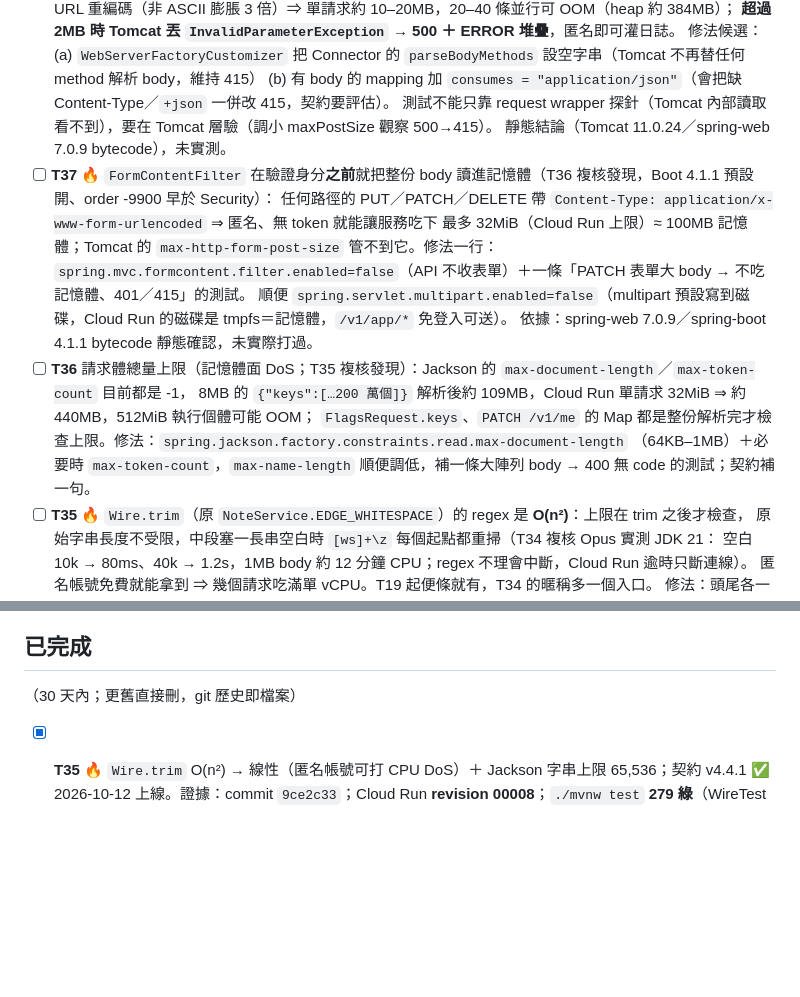
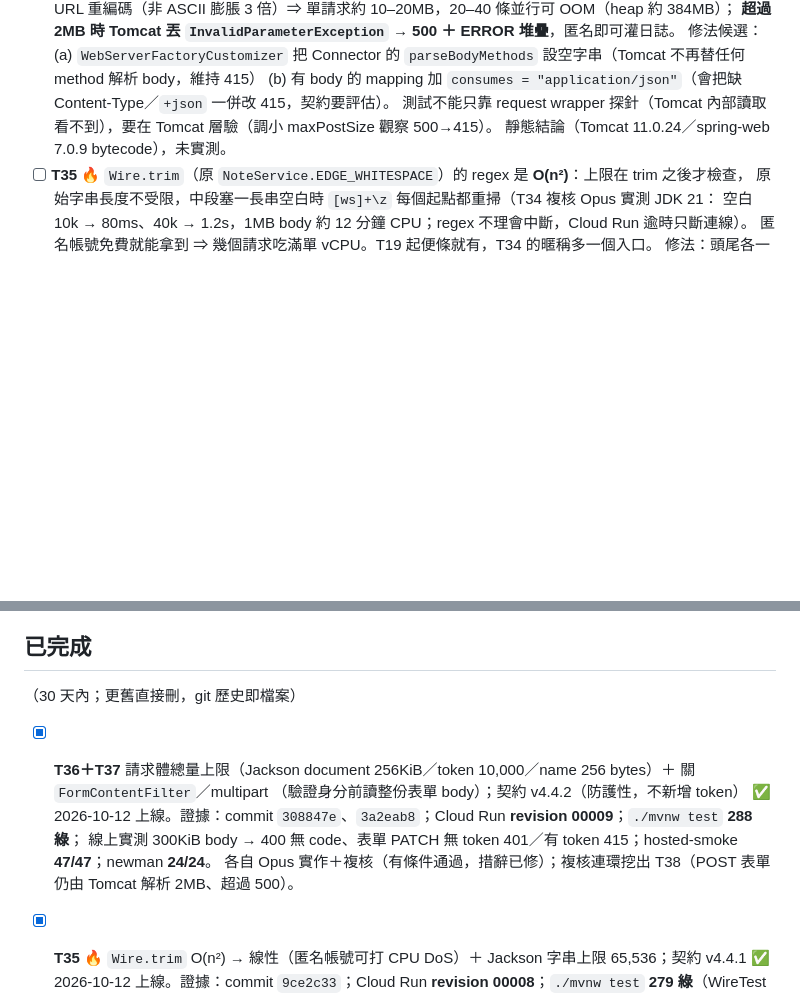
Before and after one commit to kevin861005/HapeeTrail, a Markdown page: docs/TASKS.md, 2 parts joined by grey strips. GitHub-like rendering; blank space fills up the shorter version.

Commit message:
docs(tasks): T36＋T37 結案——上線 00009、線上實測 400／401／415、smoke 47/47、newman 24/24
Co-Authored-By: Claude Fable 5.1 <noreply@anthropic.com>

```diff
--- a/docs/TASKS.md
+++ b/docs/TASKS.md
@@ -18,16 +18,6 @@
   (b) 有 body 的 mapping 加 `consumes = "application/json"`（會把缺 Content-Type／`+json` 一併改 415，契約要評估）。
   測試不能只靠 request wrapper 探針（Tomcat 內部讀取看不到），要在 Tomcat 層驗（調小 maxPostSize 觀察 500→415）。
   靜態結論（Tomcat 11.0.24／spring-web 7.0.9 bytecode），未實測。
-- [ ] **T37** 🔥 `FormContentFilter` 在驗證身分**之前**就把整份 body 讀進記憶體（T36 複核發現，Boot 4.1.1 預設開、order -9900 早於 Security）：
-  任何路徑的 PUT／PATCH／DELETE 帶 `Content-Type: application/x-www-form-urlencoded` ⇒ 匿名、無 token 就能讓服務吃下
-  最多 32MiB（Cloud Run 上限）≈ 100MB 記憶體；Tomcat 的 `max-http-form-post-size` 管不到它。修法一行：
-  `spring.mvc.formcontent.filter.enabled=false`（API 不收表單）＋一條「PATCH 表單大 body → 不吃記憶體、401／415」的測試。
-  順便 `spring.servlet.multipart.enabled=false`（multipart 預設寫到磁碟，Cloud Run 的磁碟是 tmpfs＝記憶體，`/v1/app/*` 免登入可送）。
-  依據：spring-web 7.0.9／spring-boot 4.1.1 bytecode 靜態確認，未實際打過。
-- [ ] **T36** 請求體總量上限（記憶體面 DoS；T35 複核發現）：Jackson 的 `max-document-length`／`max-token-count` 目前都是 -1，
-  8MB 的 `{"keys":[…200 萬個]}` 解析後約 109MB，Cloud Run 單請求 32MiB ⇒ 約 440MB，512MiB 執行個體可能 OOM；
-  `FlagsRequest.keys`、`PATCH /v1/me` 的 Map 都是整份解析完才檢查上限。修法：`spring.jackson.factory.constraints.read.max-document-length`
-  （64KB–1MB）＋必要時 `max-token-count`，`max-name-length` 順便調低，補一條大陣列 body → 400 無 code 的測試；契約補一句。
 - [ ] **T35** 🔥 `Wire.trim`（原 `NoteService.EDGE_WHITESPACE`）的 regex 是 **O(n²)**：上限在 trim 之後才檢查，
   原始字串長度不受限，中段塞一長串空白時 `[ws]+\z` 每個起點都重掃（T34 複核 Opus 實測 JDK 21：
   空白 10k → 80ms、40k → 1.2s，1MB body 約 12 分鐘 CPU；regex 不理會中斷，Cloud Run 逾時只斷連線）。
@@ -81,6 +71,12 @@
 ## 已完成
 
 （30 天內；更舊直接刪，git 歷史即檔案）
+
+- [x] **T36＋T37** 請求體總量上限（Jackson document 256KiB／token 10,000／name 256 bytes）＋ 關 `FormContentFilter`／multipart
+  （驗證身分前讀整份表單 body）；契約 v4.4.2（防護性，不新增 token）
+  ✅ 2026-10-12 上線。證據：commit `308847e`、`3a2eab8`；Cloud Run **revision 00009**；`./mvnw test` **288 綠**；
+  線上實測 300KiB body → 400 無 code、表單 PATCH 無 token 401／有 token 415；hosted-smoke **47/47**；newman **24/24**。
+  各自 Opus 實作＋複核（有條件通過，措辭已修）；複核連環挖出 T38（POST 表單仍由 Tomcat 解析 2MB、超過 500）。
 
 - [x] **T35** 🔥 `Wire.trim` O(n²) → 線性（匿名帳號可打 CPU DoS）＋ Jackson 字串上限 65,536；契約 v4.4.1
   ✅ 2026-10-12 上線。證據：commit `9ce2c33`；Cloud Run **revision 00008**；`./mvnw test` **279 綠**（WireTest 以舊 regex 為 oracle
```
